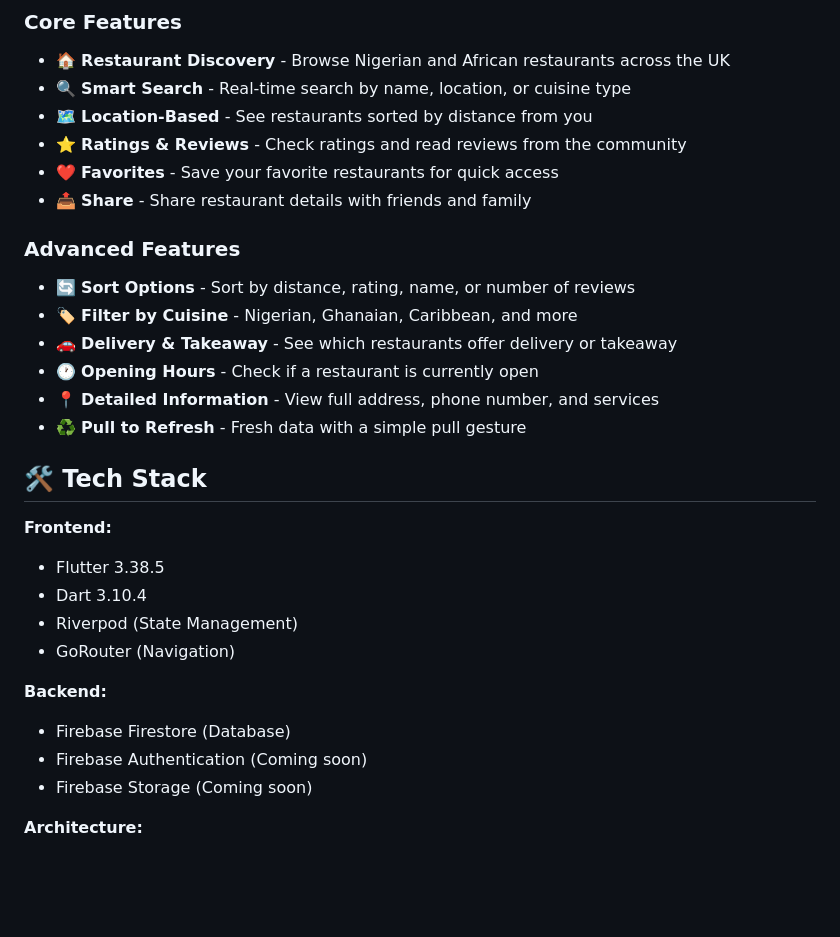
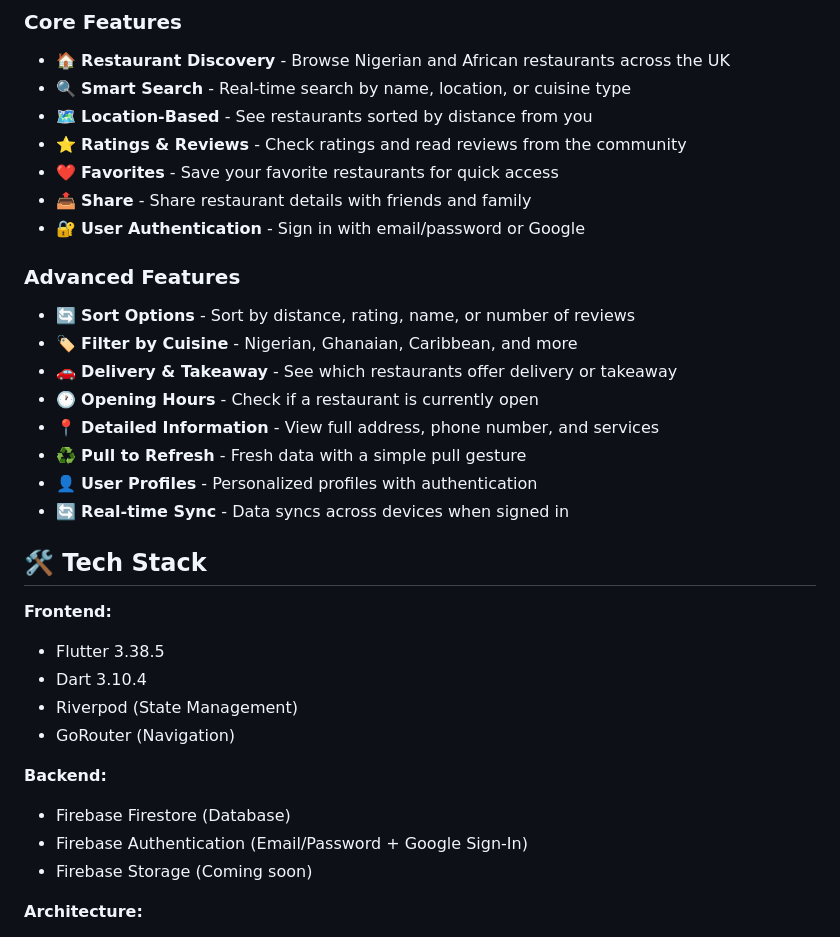
Before and after one commit to gbolahan507/naija-food-finder-uk, a Markdown page: README.md, the part around one of its changes. Drawn GitHub-style; blank space fills up the shorter version.

```diff
--- a/README.md
+++ b/README.md
@@ -19,6 +19,7 @@ Naija Food Finder UK is a mobile application built with Flutter that helps the N
 - ⭐ **Ratings & Reviews** - Check ratings and read reviews from the community
 - ❤️ **Favorites** - Save your favorite restaurants for quick access
 - 📤 **Share** - Share restaurant details with friends and family
+- 🔐 **User Authentication** - Sign in with email/password or Google
 
 ### Advanced Features
 - 🔄 **Sort Options** - Sort by distance, rating, name, or number of reviews
@@ -27,6 +28,8 @@ Naija Food Finder UK is a mobile application built with Flutter that helps the N
 - 🕐 **Opening Hours** - Check if a restaurant is currently open
 - 📍 **Detailed Information** - View full address, phone number, and services
 - ♻️ **Pull to Refresh** - Fresh data with a simple pull gesture
+- 👤 **User Profiles** - Personalized profiles with authentication
+- 🔄 **Real-time Sync** - Data syncs across devices when signed in
 
 ## 🛠️ Tech Stack
 
@@ -38,7 +41,7 @@ Naija Food Finder UK is a mobile application built with Flutter that helps the N
 
 **Backend:**
 - Firebase Firestore (Database)
-- Firebase Authentication (Coming soon)
+- Firebase Authentication (Email/Password + Google Sign-In)
 - Firebase Storage (Coming soon)
 
 **Architecture:**
```
Also changed, not shown: other parts of README.md (+11 -6 lines).
